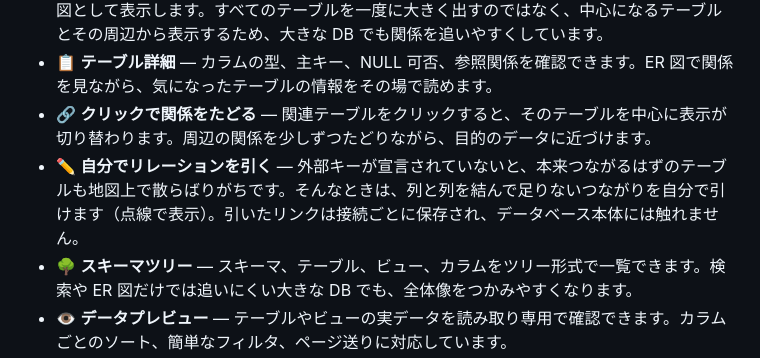
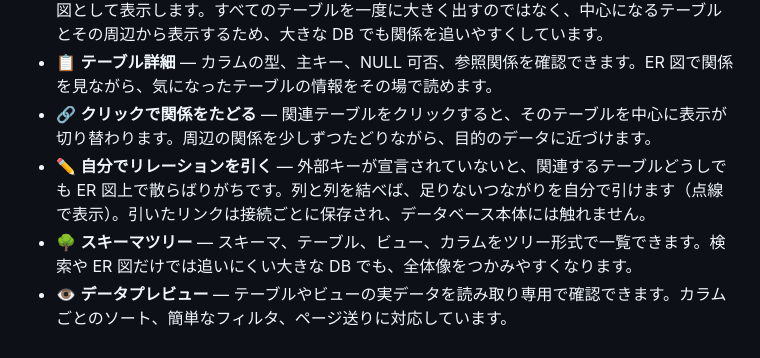
Before and after one commit to shou-taro/shirube, a Markdown page: README.ja.md, the part around the change. Rendered like a GitHub page.

Commit message:
docs: tidy the manual-relationships feature line (JA)
Use 'ER 図' rather than the metaphorical '地図' in this concrete feature
description, and drop the colloquial 'そんなときは' so the register matches
the other feature bullets.

Co-Authored-By: Claude Opus 4.8 <noreply@anthropic.com>

```diff
--- a/README.ja.md
+++ b/README.ja.md
@@ -77,7 +77,7 @@ shirube は SQL IDE でも、DB 管理ツールでもありません。クエリ
 - 🗺️ **まず ER 図が開く** — データベースに接続すると、テーブルやビューの関係を読み取り、ER 図として表示します。すべてのテーブルを一度に大きく出すのではなく、中心になるテーブルとその周辺から表示するため、大きな DB でも関係を追いやすくしています。
 - 📋 **テーブル詳細** — カラムの型、主キー、NULL 可否、参照関係を確認できます。ER 図で関係を見ながら、気になったテーブルの情報をその場で読めます。
 - 🔗 **クリックで関係をたどる** — 関連テーブルをクリックすると、そのテーブルを中心に表示が切り替わります。周辺の関係を少しずつたどりながら、目的のデータに近づけます。
-- ✏️ **自分でリレーションを引く** — 外部キーが宣言されていないと、本来つながるはずのテーブルも地図上で散らばりがちです。そんなときは、列と列を結んで足りないつながりを自分で引けます（点線で表示）。引いたリンクは接続ごとに保存され、データベース本体には触れません。
+- ✏️ **自分でリレーションを引く** — 外部キーが宣言されていないと、関連するテーブルどうしでも ER 図上で散らばりがちです。列と列を結べば、足りないつながりを自分で引けます（点線で表示）。引いたリンクは接続ごとに保存され、データベース本体には触れません。
 - 🌳 **スキーマツリー** — スキーマ、テーブル、ビュー、カラムをツリー形式で一覧できます。検索や ER 図だけでは追いにくい大きな DB でも、全体像をつかみやすくなります。
 - 👁️ **データプレビュー** — テーブルやビューの実データを読み取り専用で確認できます。カラムごとのソート、簡単なフィルタ、ページ送りに対応しています。
 - ⚡ **すばやく検索** — <kbd>⌘K</kbd> / <kbd>Ctrl K</kbd> で、テーブル名やカラム名を検索し、目的の場所へ移動できます。
```
